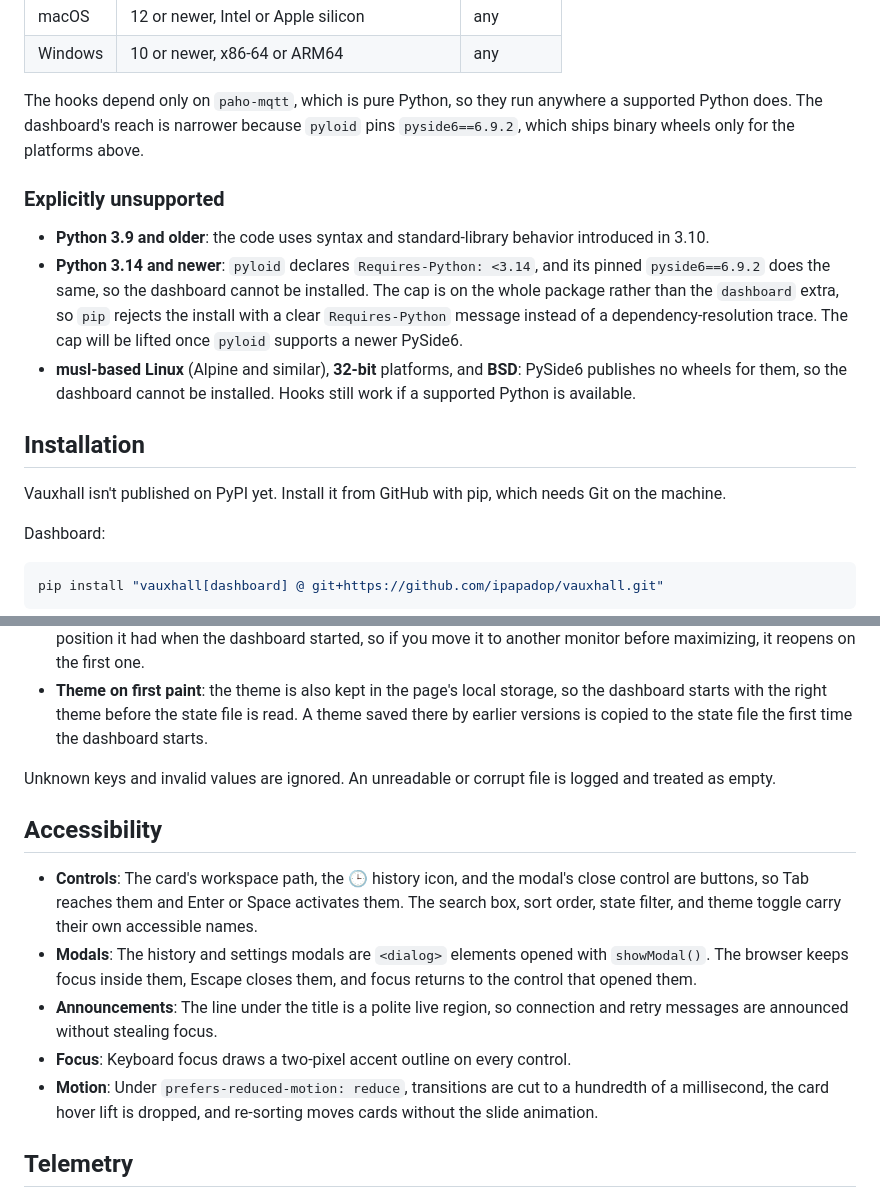
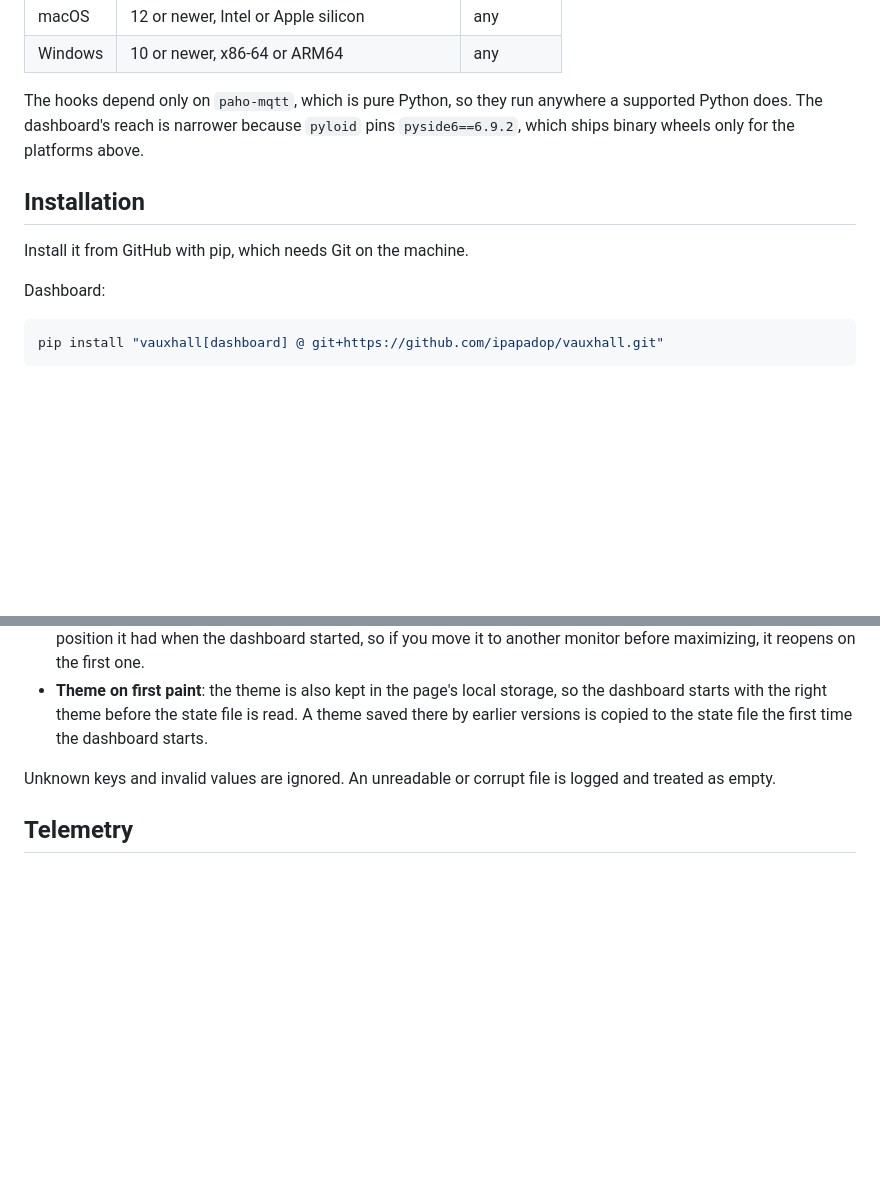
Before and after one commit to ipapadop/vauxhall, a Markdown page: README.md, 2 parts joined by grey strips. GitHub-like rendering; blank space fills up the shorter version.

Commit message:
Remove redundant sections from README

```diff
--- a/README.md
+++ b/README.md
@@ -184,24 +184,9 @@ anywhere a supported Python does. The dashboard's reach is narrower because
 `pyloid` pins `pyside6==6.9.2`, which ships binary wheels only for the
 platforms above.
 
-### Explicitly unsupported
-
-- **Python 3.9 and older**: the code uses syntax and standard-library
-  behavior introduced in 3.10.
-- **Python 3.14 and newer**: `pyloid` declares `Requires-Python: <3.14`, and
-  its pinned `pyside6==6.9.2` does the same, so the dashboard cannot be
-  installed. The cap is on the whole package rather than the `dashboard`
-  extra, so `pip` rejects the install with a clear `Requires-Python` message
-  instead of a dependency-resolution trace. The cap will be lifted once
-  `pyloid` supports a newer PySide6.
-- **musl-based Linux** (Alpine and similar), **32-bit** platforms, and
-  **BSD**: PySide6 publishes no wheels for them, so the dashboard cannot be
-  installed. Hooks still work if a supported Python is available.
-
 ## Installation
 
-Vauxhall isn't published on PyPI yet. Install it from GitHub with pip, which
-needs Git on the machine.
+Install it from GitHub with pip, which needs Git on the machine.
 
 Dashboard:
 
@@ -391,22 +376,6 @@ need to edit it.
 Unknown keys and invalid values are ignored. An unreadable or corrupt file is
 logged and treated as empty.
 
-## Accessibility
-
-- **Controls**: The card's workspace path, the 🕒 history icon, and the modal's
-  close control are buttons, so Tab reaches them and Enter or Space activates
-  them. The search box, sort order, state filter, and theme toggle carry their
-  own accessible names.
-- **Modals**: The history and settings modals are `<dialog>` elements opened
-  with `showModal()`. The browser keeps focus inside them, Escape closes them,
-  and focus returns to the control that opened them.
-- **Announcements**: The line under the title is a polite live region, so
-  connection and retry messages are announced without stealing focus.
-- **Focus**: Keyboard focus draws a two-pixel accent outline on every control.
-- **Motion**: Under `prefers-reduced-motion: reduce`, transitions are cut to a
-  hundredth of a millisecond, the card hover lift is dropped, and re-sorting
-  moves cards without the slide animation.
-
 ## Telemetry
 
 Producers publish schema version 1 JSON to
```
